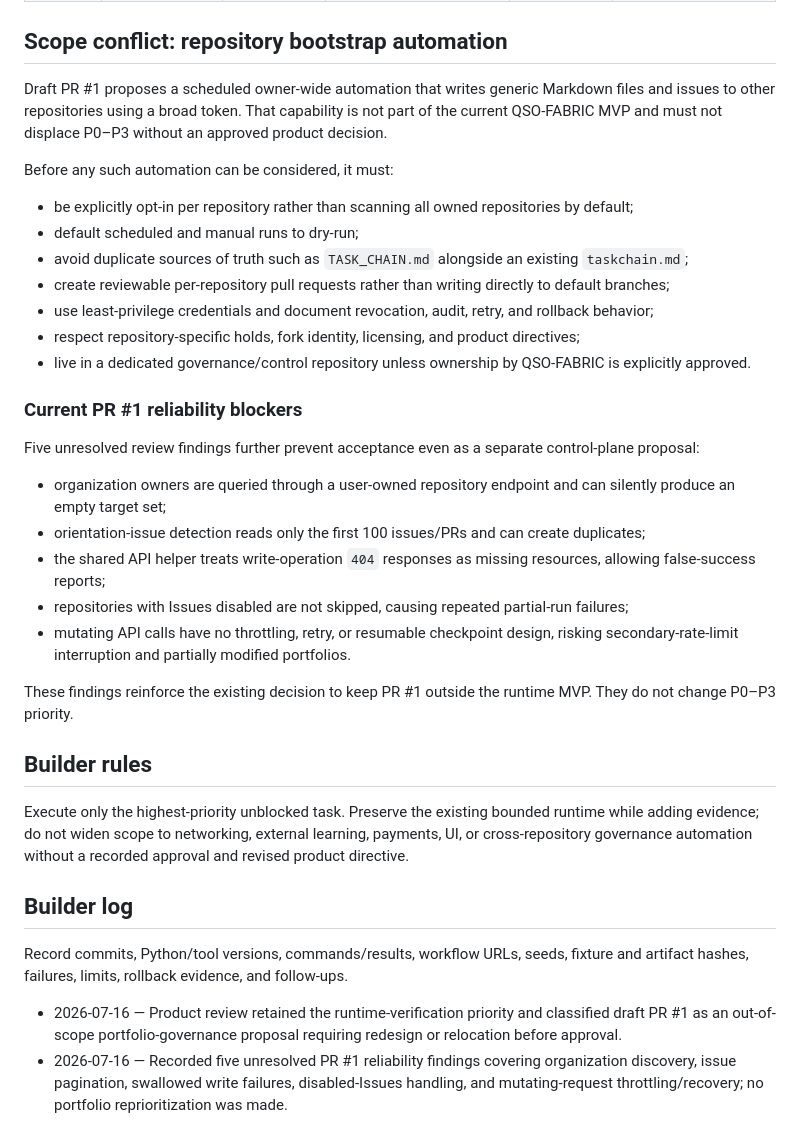
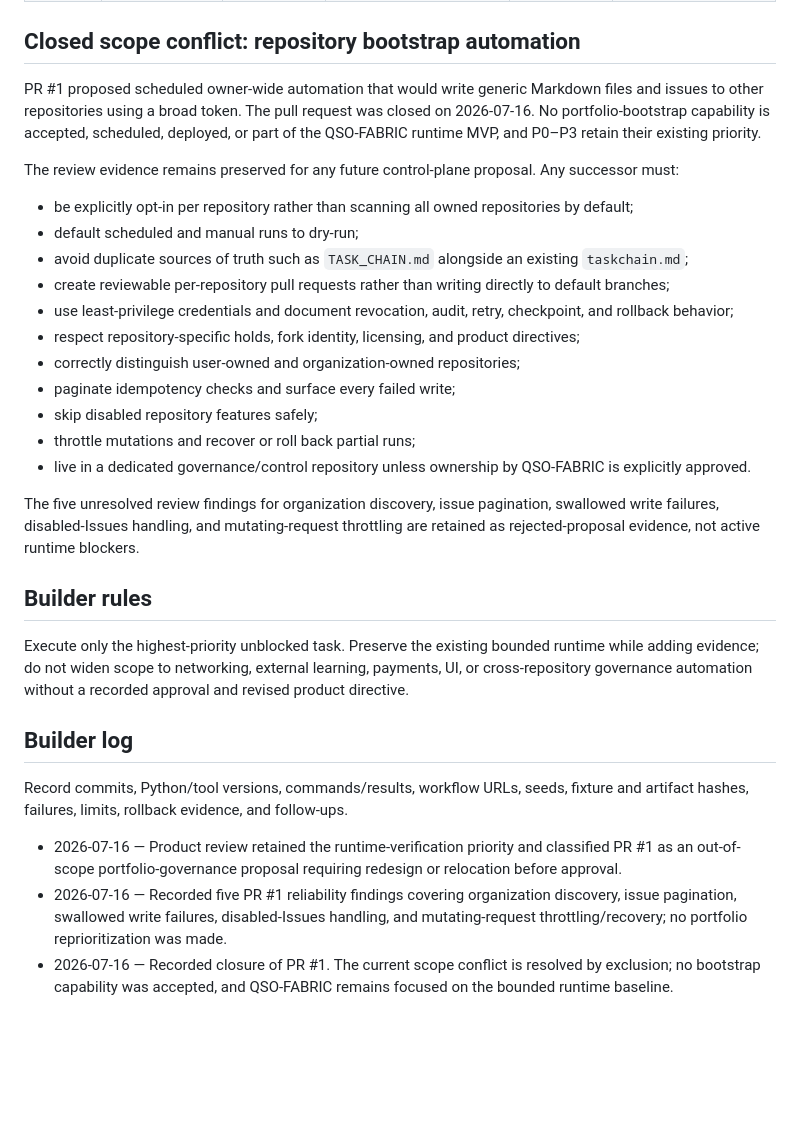
Before and after one commit to aevespers2/QSO-FABRIC, a Markdown page: taskchain.md, the part around the change. Drawn GitHub-style; blank space fills up the shorter version.

Commit message:
docs: record closure of bootstrap proposal

```diff
--- a/taskchain.md
+++ b/taskchain.md
@@ -21,31 +21,25 @@ States: `PROPOSED` · `READY` · `IN PROGRESS` · `BLOCKED` · `REVIEW` · `DONE
 | P2 | Publish deterministic security and failure fixtures | QSOBuilder | P1 | PROPOSED | Positive, negative, boundary, timeout, tamper, interruption, and rollback fixtures pass with retained hashes and reports. |
 | P3 | Validate upstream compatibility without importing authority | Builder | QSO-GENOMES accepted manifest and QuantumStateObjects runnable baseline | BLOCKED | Genome/runtime manifests are checked by schema version and hash; missing or incompatible artifacts fail closed; external code is not imported or executed. |
 
-## Scope conflict: repository bootstrap automation
+## Closed scope conflict: repository bootstrap automation
 
-Draft PR #1 proposes a scheduled owner-wide automation that writes generic Markdown files and issues to other repositories using a broad token. That capability is not part of the current QSO-FABRIC MVP and must not displace P0–P3 without an approved product decision.
+PR #1 proposed scheduled owner-wide automation that would write generic Markdown files and issues to other repositories using a broad token. The pull request was closed on 2026-07-16. No portfolio-bootstrap capability is accepted, scheduled, deployed, or part of the QSO-FABRIC runtime MVP, and P0–P3 retain their existing priority.
 
-Before any such automation can be considered, it must:
+The review evidence remains preserved for any future control-plane proposal. Any successor must:
 
 - be explicitly opt-in per repository rather than scanning all owned repositories by default;
 - default scheduled and manual runs to dry-run;
 - avoid duplicate sources of truth such as `TASK_CHAIN.md` alongside an existing `taskchain.md`;
 - create reviewable per-repository pull requests rather than writing directly to default branches;
-- use least-privilege credentials and document revocation, audit, retry, and rollback behavior;
+- use least-privilege credentials and document revocation, audit, retry, checkpoint, and rollback behavior;
 - respect repository-specific holds, fork identity, licensing, and product directives;
+- correctly distinguish user-owned and organization-owned repositories;
+- paginate idempotency checks and surface every failed write;
+- skip disabled repository features safely;
+- throttle mutations and recover or roll back partial runs;
 - live in a dedicated governance/control repository unless ownership by QSO-FABRIC is explicitly approved.
 
-### Current PR #1 reliability blockers
-
-Five unresolved review findings further prevent acceptance even as a separate control-plane proposal:
-
-- organization owners are queried through a user-owned repository endpoint and can silently produce an empty target set;
-- orientation-issue detection reads only the first 100 issues/PRs and can create duplicates;
-- the shared API helper treats write-operation `404` responses as missing resources, allowing false-success reports;
-- repositories with Issues disabled are not skipped, causing repeated partial-run failures;
-- mutating API calls have no throttling, retry, or resumable checkpoint design, risking secondary-rate-limit interruption and partially modified portfolios.
-
-These findings reinforce the existing decision to keep PR #1 outside the runtime MVP. They do not change P0–P3 priority.
+The five unresolved review findings for organization discovery, issue pagination, swallowed write failures, disabled-Issues handling, and mutating-request throttling are retained as rejected-proposal evidence, not active runtime blockers.
 
 ## Builder rules
 
@@ -55,5 +49,6 @@ Execute only the highest-priority unblocked task. Preserve the existing bounded
 
 Record commits, Python/tool versions, commands/results, workflow URLs, seeds, fixture and artifact hashes, failures, limits, rollback evidence, and follow-ups.
 
-- 2026-07-16 — Product review retained the runtime-verification priority and classified draft PR #1 as an out-of-scope portfolio-governance proposal requiring redesign or relocation before approval.
-- 2026-07-16 — Recorded five unresolved PR #1 reliability findings covering organization discovery, issue pagination, swallowed write failures, disabled-Issues handling, and mutating-request throttling/recovery; no portfolio reprioritization was made.
+- 2026-07-16 — Product review retained the runtime-verification priority and classified PR #1 as an out-of-scope portfolio-governance proposal requiring redesign or relocation before approval.
+- 2026-07-16 — Recorded five PR #1 reliability findings covering organization discovery, issue pagination, swallowed write failures, disabled-Issues handling, and mutating-request throttling/recovery; no portfolio reprioritization was made.
+- 2026-07-16 — Recorded closure of PR #1. The current scope conflict is resolved by exclusion; no bootstrap capability was accepted, and QSO-FABRIC remains focused on the bounded runtime baseline.
```
